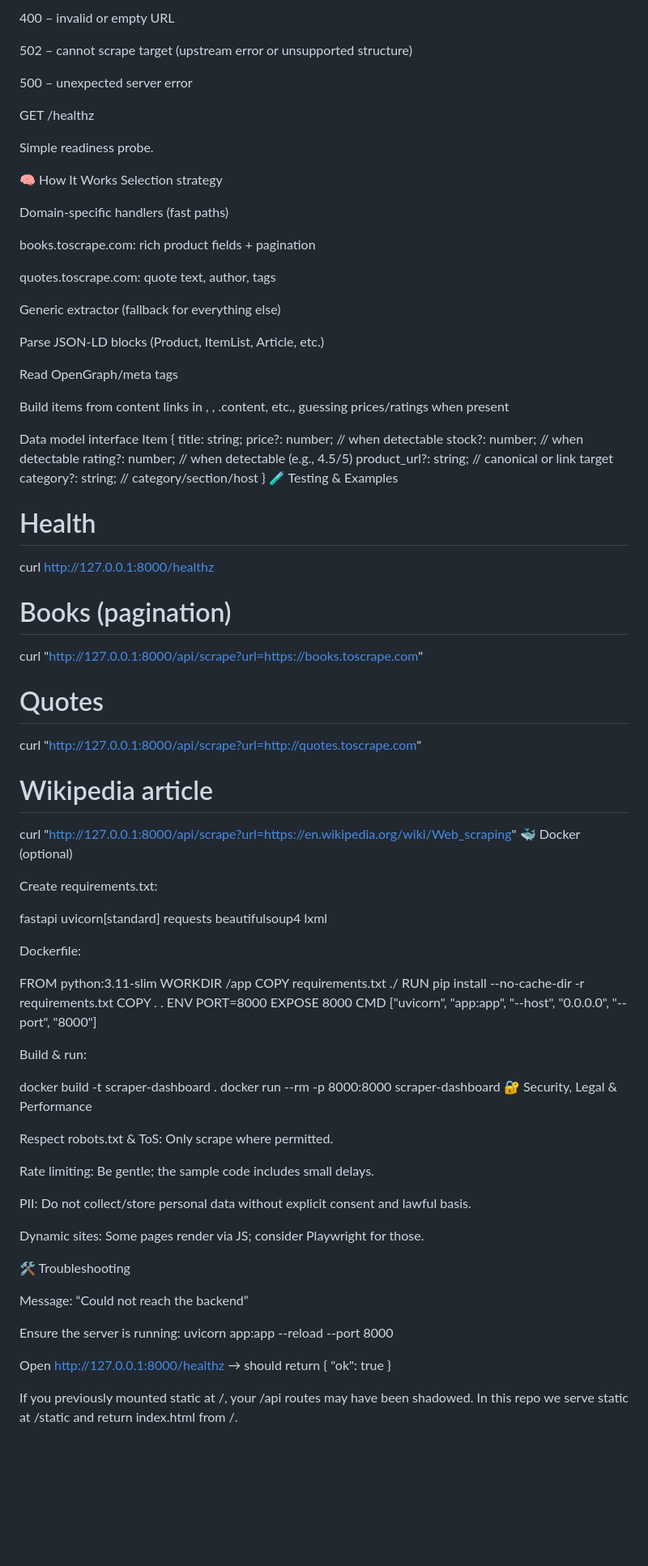
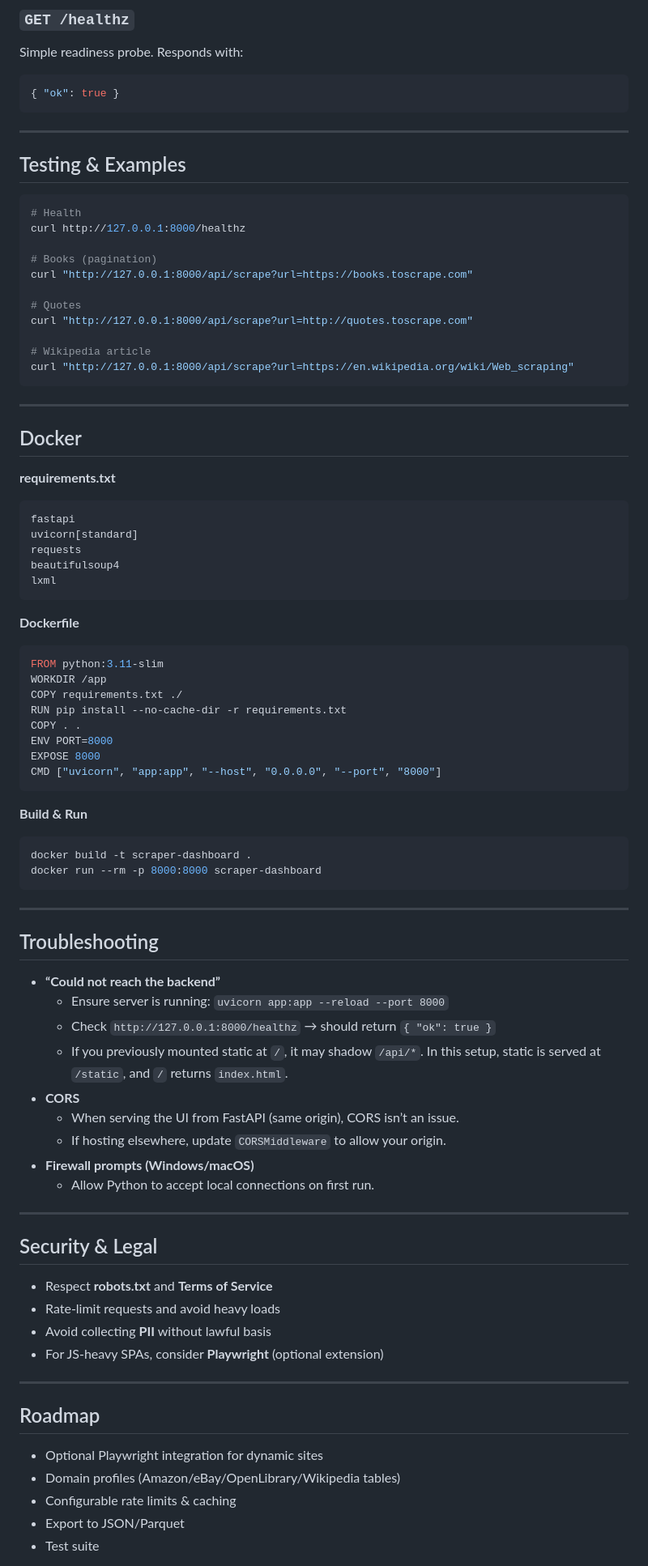
Before and after one commit to mohelmansy/Data-Collection-and-Web-Scraping, a Markdown page: README.md, the part around the change printed below. Shown: that part at 81% size. GitHub-like rendering; blank space fills up the shorter version.

````diff
--- a/README.md
+++ b/README.md
@@ -111,67 +166,43 @@ Errors
 
-400 – invalid or empty URL
+### `GET /healthz`
+Simple readiness probe. Responds with:
+```json
+{ "ok": true }
+```
 
-502 – cannot scrape target (upstream error or unsupported structure)
+---
 
-500 – unexpected server error
+## Testing & Examples
 
-GET /healthz
-
-Simple readiness probe.
-
-🧠 How It Works
-Selection strategy
-
-Domain-specific handlers (fast paths)
-
-books.toscrape.com: rich product fields + pagination
-
-quotes.toscrape.com: quote text, author, tags
-
-Generic extractor (fallback for everything else)
-
-Parse JSON‑LD blocks (Product, ItemList, Article, etc.)
-
-Read OpenGraph/meta tags
-
-Build items from content links in <main>, <article>, .content, etc., guessing prices/ratings when present
-
-Data model
-interface Item {
-  title: string;
-  price?: number;       // when detectable
-  stock?: number;       // when detectable
-  rating?: number;      // when detectable (e.g., 4.5/5)
-  product_url?: string; // canonical or link target
-  category?: string;    // category/section/host
-}
-🧪 Testing & Examples
+```bash
 # Health
 curl http://127.0.0.1:8000/healthz
-
 
 # Books (pagination)
 curl "http://127.0.0.1:8000/api/scrape?url=https://books.toscrape.com"
 
-
 # Quotes
 curl "http://127.0.0.1:8000/api/scrape?url=http://quotes.toscrape.com"
 
-
 # Wikipedia article
 curl "http://127.0.0.1:8000/api/scrape?url=https://en.wikipedia.org/wiki/Web_scraping"
-🐳 Docker (optional)
+```
 
-Create requirements.txt:
+---
 
+## Docker
+
+**requirements.txt**
+```
 fastapi
 uvicorn[standard]
 requests
 beautifulsoup4
 lxml
+```
 
-Dockerfile:
-
+**Dockerfile**
+```dockerfile
 FROM python:3.11-slim
 WORKDIR /app
 COPY requirements.txt ./
@@ -180,28 +211,44 @@ COPY . .
 ENV PORT=8000
 EXPOSE 8000
 CMD ["uvicorn", "app:app", "--host", "0.0.0.0", "--port", "8000"]
+```
 
-Build & run:
-
+**Build & Run**
+```bash
 docker build -t scraper-dashboard .
 docker run --rm -p 8000:8000 scraper-dashboard
-🔐 Security, Legal & Performance
+```
 
-Respect robots.txt & ToS: Only scrape where permitted.
+---
 
-Rate limiting: Be gentle; the sample code includes small delays.
+## Troubleshooting
 
-PII: Do not collect/store personal data without explicit consent and lawful basis.
+- **“Could not reach the backend”**
+  - Ensure server is running: `uvicorn app:app --reload --port 8000`
+  - Check `http://127.0.0.1:8000/healthz` → should return `{ "ok": true }`
+  - If you previously mounted static at `/`, it may shadow `/api/*`. In this setup, static is served at `/static`, and `/` returns `index.html`.
+- **CORS**
+  - When serving the UI from FastAPI (same origin), CORS isn’t an issue.
+  - If hosting elsewhere, update `CORSMiddleware` to allow your origin.
+- **Firewall prompts (Windows/macOS)**
+  - Allow Python to accept local connections on first run.
 
-Dynamic sites: Some pages render via JS; consider Playwright for those.
+---
 
-🛠️ Troubleshooting
+## Security & Legal
 
-Message: “Could not reach the backend”
+- Respect **robots.txt** and **Terms of Service**
+- Rate-limit requests and avoid heavy loads
+- Avoid collecting **PII** without lawful basis
+- For JS-heavy SPAs, consider **Playwright** (optional extension)
 
-Ensure the server is running: uvicorn app:app --reload --port 8000
+---
 
-Open http://127.0.0.1:8000/healthz → should return { "ok": true }
+## Roadmap
 
-If you previously mounted static at /, your /api routes may have been shadowed. In this repo we serve static at /static and return index.html from /.
+- Optional Playwright integration for dynamic sites
+- Domain profiles (Amazon/eBay/OpenLibrary/Wikipedia tables)
+- Configurable rate limits & caching
+- Export to JSON/Parquet
+- Test suite
 
````
Also changed, not shown: other parts of README.md (+129 -101 lines).
